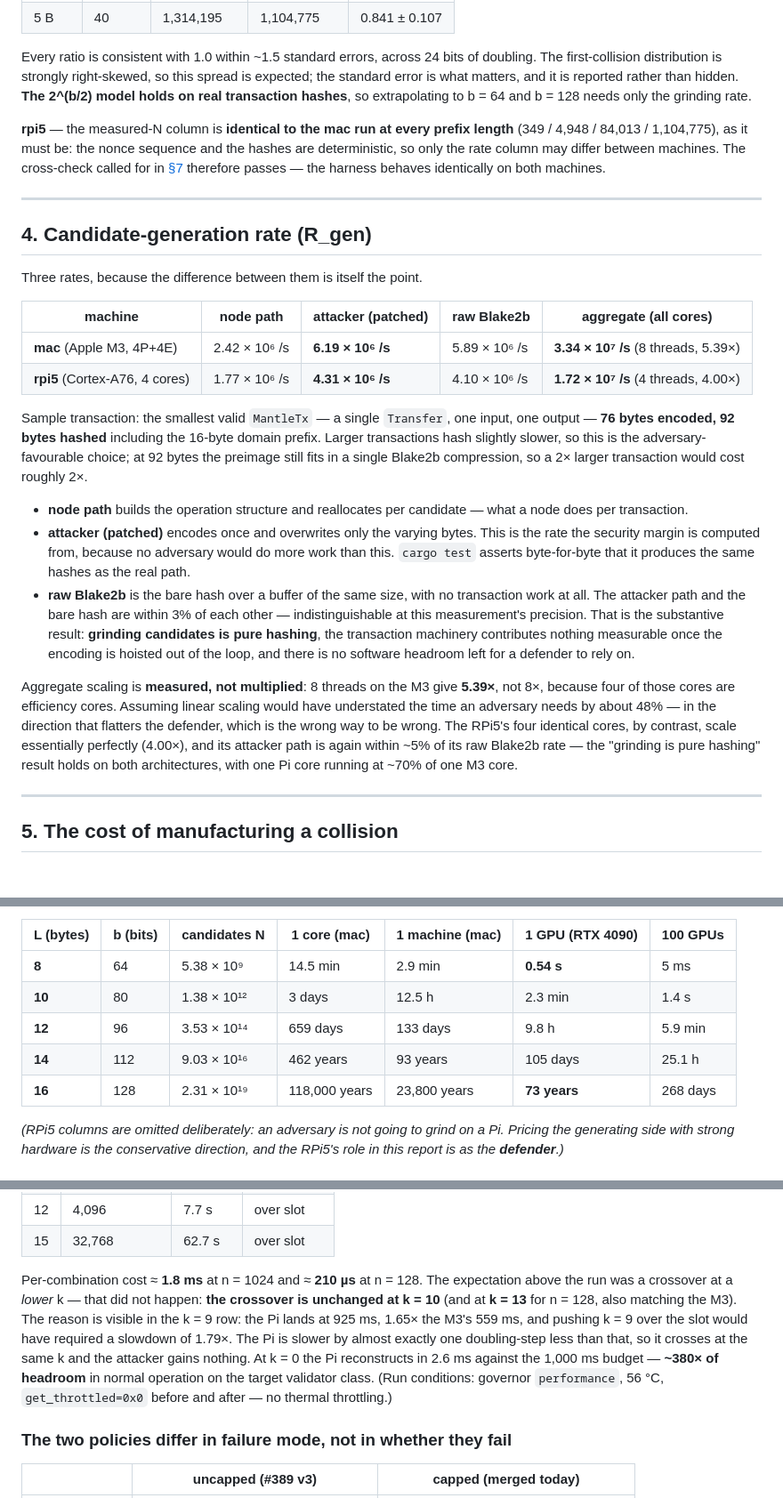
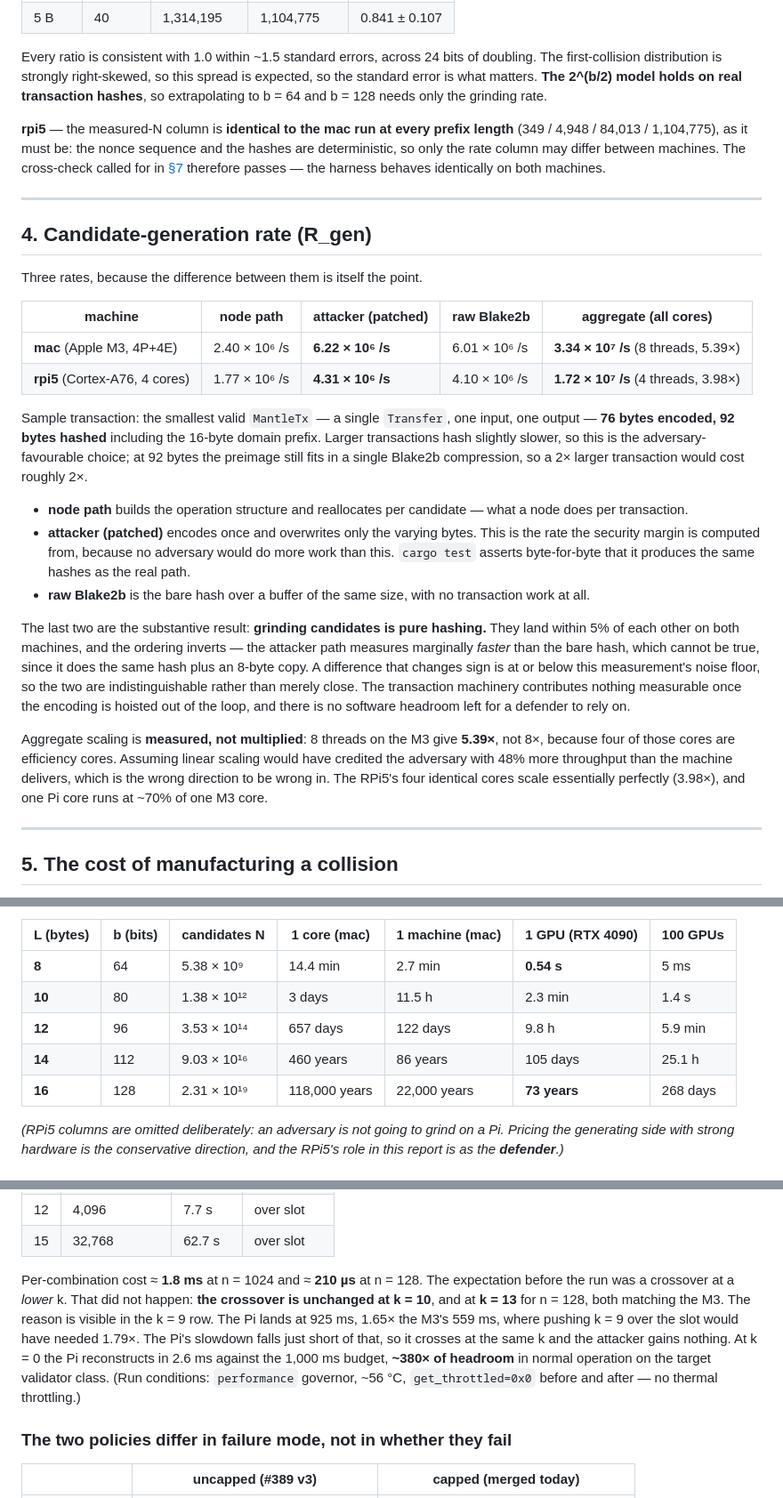
Before and after one commit to logos-blockchain/research, a Markdown page: reports/block-proposal-compression/reference-prefix-length.md, 3 parts joined by grey strips. Shown at 89% size. Rendered like a GitHub page; blank space fills up the shorter version.

```diff
--- a/reports/block-proposal-compression/reference-prefix-length.md
+++ b/reports/block-proposal-compression/reference-prefix-length.md
@@ -325,8 +322,7 @@ sqrt(π/2) · 2^(b/2) ≈ 1.2533 · 2^(b/2).
 
 Every ratio is consistent with 1.0 within ~1.5 standard errors, across 24 bits
 of doubling. The first-collision distribution is strongly right-skewed, so this
-spread is expected; the standard error is what matters, and it is reported
-rather than hidden. **The 2^(b/2) model holds on real transaction hashes**, so
+spread is expected, so the standard error is what matters. **The 2^(b/2) model holds on real transaction hashes**, so
 extrapolating to b = 64 and b = 128 needs only the grinding rate.
 
 **rpi5** — the measured-N column is **identical to the mac run at every prefix
@@ -343,8 +339,8 @@ Three rates, because the difference between them is itself the point.
 
 | machine | node path | attacker (patched) | raw Blake2b | aggregate (all cores) |
 |---|---|---|---|---|
-| **mac** (Apple M3, 4P+4E) | 2.42 × 10⁶ /s | **6.19 × 10⁶ /s** | 5.89 × 10⁶ /s | **3.34 × 10⁷ /s** (8 threads, 5.39×) |
-| **rpi5** (Cortex-A76, 4 cores) | 1.77 × 10⁶ /s | **4.31 × 10⁶ /s** | 4.10 × 10⁶ /s | **1.72 × 10⁷ /s** (4 threads, 4.00×) |
+| **mac** (Apple M3, 4P+4E) | 2.40 × 10⁶ /s | **6.22 × 10⁶ /s** | 6.01 × 10⁶ /s | **3.34 × 10⁷ /s** (8 threads, 5.39×) |
+| **rpi5** (Cortex-A76, 4 cores) | 1.77 × 10⁶ /s | **4.31 × 10⁶ /s** | 4.10 × 10⁶ /s | **1.72 × 10⁷ /s** (4 threads, 3.98×) |
 
 Sample transaction: the smallest valid `MantleTx` — a single `Transfer`, one
 input, one output — **76 bytes encoded, 92 bytes hashed** including the
@@ -359,20 +355,23 @@ Blake2b compression, so a 2× larger transaction would cost roughly 2×.
   would do more work than this. `cargo test` asserts byte-for-byte that it
   produces the same hashes as the real path.
 * **raw Blake2b** is the bare hash over a buffer of the same size, with no
-  transaction work at all. The attacker path and the bare hash are within 3% of
-  each other — indistinguishable at this measurement's precision. That is the
-  substantive result: **grinding candidates is pure hashing**, the transaction
-  machinery contributes nothing measurable once the encoding is hoisted out of
-  the loop, and there is no software headroom left for a defender to rely on.
+  transaction work at all.
+
+The last two are the substantive result: **grinding candidates is pure
+hashing.** They land within 5% of each other on both machines, and the ordering
+inverts — the attacker path measures marginally *faster* than the bare hash,
+which cannot be true, since it does the same hash plus an 8-byte copy. A
+difference that changes sign is at or below this measurement's noise floor, so
+the two are indistinguishable rather than merely close. The transaction
+machinery contributes nothing measurable once the encoding is hoisted out of the
+loop, and there is no software headroom left for a defender to rely on.
 
 Aggregate scaling is **measured, not multiplied**: 8 threads on the M3 give
 **5.39×**, not 8×, because four of those cores are efficiency cores. Assuming
-linear scaling would have understated the time an adversary needs by about 48%
-— in the direction that flatters the defender, which is the wrong way to be
-wrong. The RPi5's four identical cores, by contrast, scale essentially
-perfectly (4.00×), and its attacker path is again within ~5% of its raw
-Blake2b rate — the "grinding is pure hashing" result holds on both
-architectures, with one Pi core running at ~70% of one M3 core.
+linear scaling would have credited the adversary with 48% more throughput than
+the machine delivers, which is the wrong direction to be wrong in. The RPi5's
+four identical cores scale essentially perfectly (3.98×), and one Pi core runs
+at ~70% of one M3 core.
 
 ---
 
@@ -402,11 +401,11 @@ really is 100× faster.
 
 | L (bytes) | b (bits) | candidates N | 1 core (mac) | 1 machine (mac) | 1 GPU (RTX 4090) | 100 GPUs |
 |---|---|---|---|---|---|---|
-| **8** | 64 | 5.38 × 10⁹ | 14.5 min | 2.9 min | **0.54 s** | 5 ms |
-| **10** | 80 | 1.38 × 10¹² | 3 days | 12.5 h | 2.3 min | 1.4 s |
-| **12** | 96 | 3.53 × 10¹⁴ | 659 days | 133 days | 9.8 h | 5.9 min |
-| **14** | 112 | 9.03 × 10¹⁶ | 462 years | 93 years | 105 days | 25.1 h |
-| **16** | 128 | 2.31 × 10¹⁹ | 118,000 years | 23,800 years | **73 years** | 268 days |
+| **8** | 64 | 5.38 × 10⁹ | 14.4 min | 2.7 min | **0.54 s** | 5 ms |
+| **10** | 80 | 1.38 × 10¹² | 3 days | 11.5 h | 2.3 min | 1.4 s |
+| **12** | 96 | 3.53 × 10¹⁴ | 657 days | 122 days | 9.8 h | 5.9 min |
+| **14** | 112 | 9.03 × 10¹⁶ | 460 years | 86 years | 105 days | 25.1 h |
+| **16** | 128 | 2.31 × 10¹⁹ | 118,000 years | 22,000 years | **73 years** | 268 days |
 
 _(RPi5 columns are omitted deliberately: an adversary is not going to grind on a
 Pi. Pricing the generating side with strong hardware is the conservative
@@ -471,16 +470,15 @@ colliding pair.
 | 15 | 32,768 | 62.7 s | over slot |
 
 Per-combination cost ≈ **1.8 ms** at n = 1024 and ≈ **210 µs** at n = 128. The
-expectation above the run was a crossover at a *lower* k — that did not happen:
-**the crossover is unchanged at k = 10** (and at **k = 13** for n = 128, also
-matching the M3). The reason is visible in the k = 9 row: the Pi lands at
-925 ms, 1.65× the M3's 559 ms, and pushing k = 9 over the slot would have
-required a slowdown of 1.79×. The Pi is slower by almost exactly one
-doubling-step less than that, so it crosses at the same k and the attacker
-gains nothing. At k = 0 the Pi reconstructs in 2.6 ms against the 1,000 ms
-budget — **~380× of headroom** in normal operation on the target validator
-class. (Run conditions: governor `performance`, 56 °C, `get_throttled=0x0`
-before and after — no thermal throttling.)
+expectation before the run was a crossover at a *lower* k. That did not happen:
+**the crossover is unchanged at k = 10**, and at **k = 13** for n = 128, both
+matching the M3. The reason is visible in the k = 9 row. The Pi lands at 925 ms,
+1.65× the M3's 559 ms, where pushing k = 9 over the slot would have needed
+1.79×. The Pi's slowdown falls just short of that, so it crosses at the same k
+and the attacker gains nothing. At k = 0 the Pi reconstructs in 2.6 ms against
+the 1,000 ms budget, **~380× of headroom** in normal operation on the target
+validator class. (Run conditions: `performance` governor, ~56 °C,
+`get_throttled=0x0` before and after — no thermal throttling.)
 
 ### The two policies differ in failure mode, not in whether they fail
 
```
Also changed, not shown: other parts of reports/block-proposal-compression/reference-prefix-length.md (+28 -38 lines).
